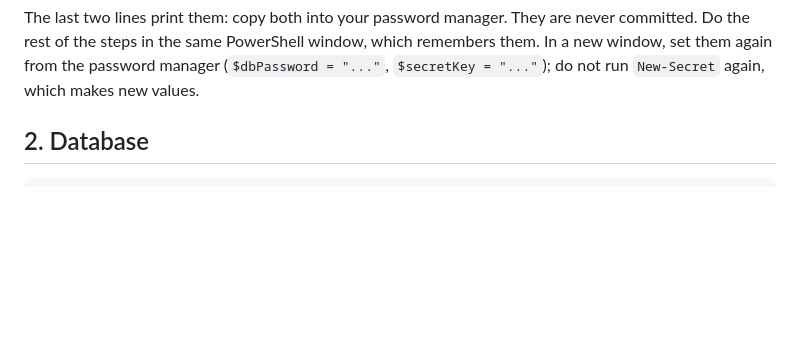
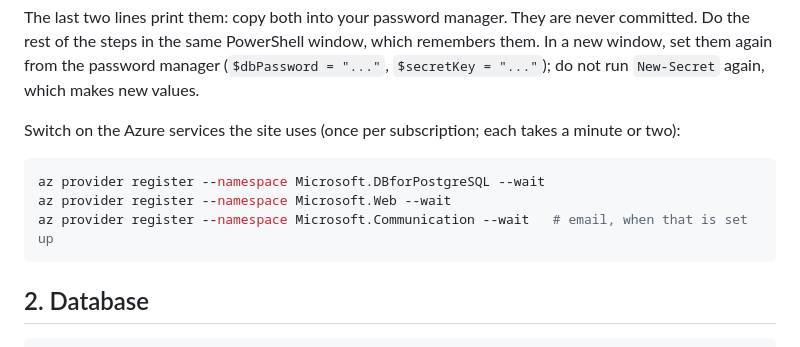
Before and after one commit to FrodeDrevland/new-iglc-net, a Markdown page: docs/deploy-azure.md, the part around the change. Drawn GitHub-style; blank space fills up the shorter version.

Commit message:
Azure guide: register the resource providers first
Co-Authored-By: Claude Opus 5.5 <noreply@anthropic.com>
Claude-Session: https://claude.ai/code/session_01XkJSX4vrRHW9CYEUGMRzwt

````diff
--- a/docs/deploy-azure.md
+++ b/docs/deploy-azure.md
@@ -42,6 +42,14 @@ The last two lines print them: copy both into your password manager. They are ne
 Do the rest of the steps in the same PowerShell window, which remembers them. In a new window, set
 them again from the password manager (`$dbPassword = "..."`, `$secretKey = "..."`); do not run
 `New-Secret` again, which makes new values.
+
+Switch on the Azure services the site uses (once per subscription; each takes a minute or two):
+
+```powershell
+az provider register --namespace Microsoft.DBforPostgreSQL --wait
+az provider register --namespace Microsoft.Web --wait
+az provider register --namespace Microsoft.Communication --wait   # email, when that is set up
+```
 
 ## 2. Database
 
````
